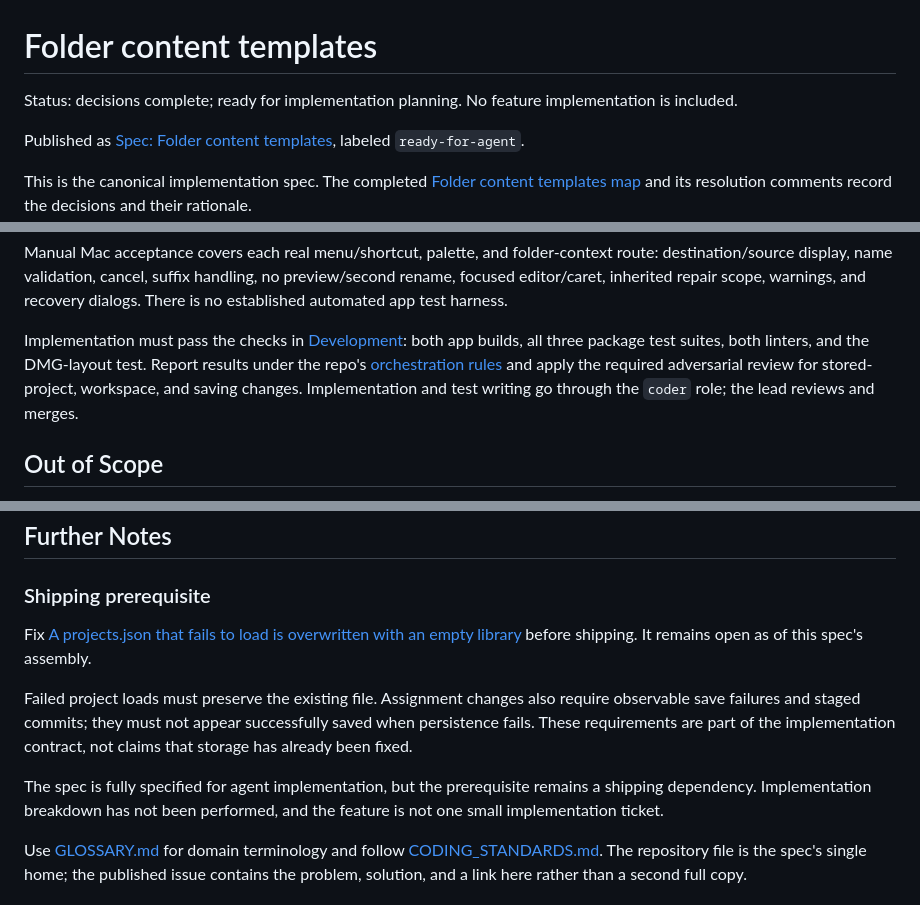
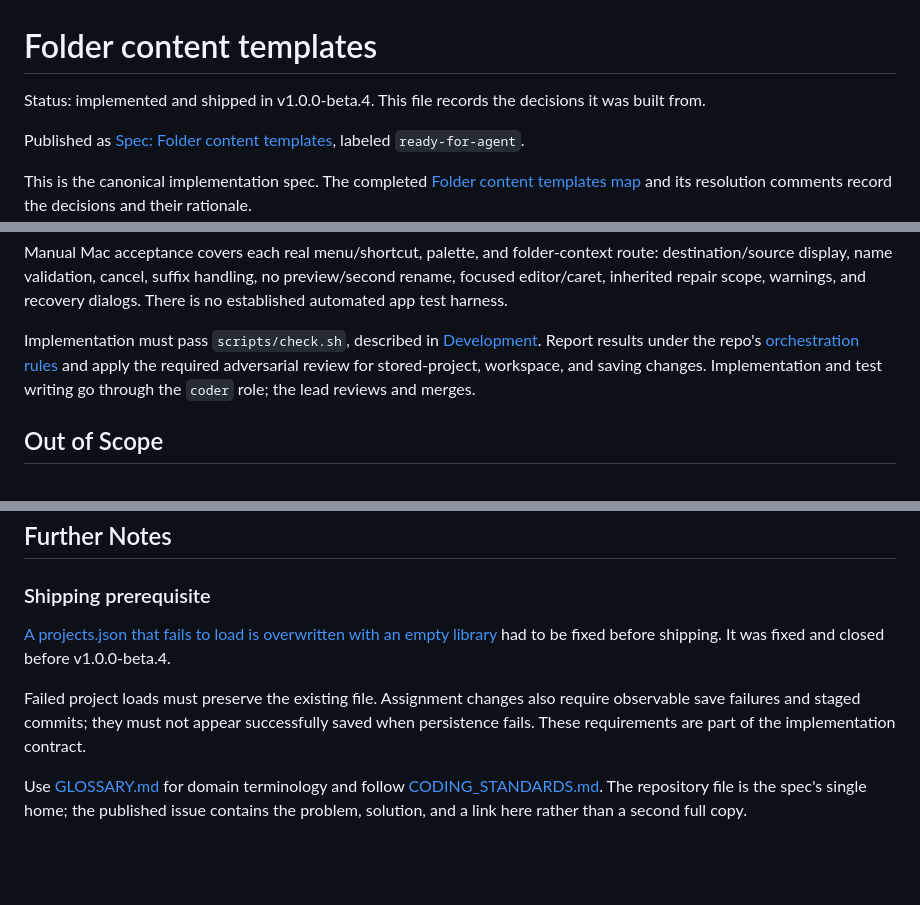
Before and after one commit to xchrisbailey/grimoire.srcery, a Markdown page: docs/specs/folder-content-templates.md, 3 parts joined by grey strips. GitHub-like rendering; blank space fills up the shorter version.

Commit message:
Mark the folder content templates spec as shipped and #68 as fixed

```diff
--- a/docs/specs/folder-content-templates.md
+++ b/docs/specs/folder-content-templates.md
@@ -1,6 +1,6 @@
 # Folder content templates
 
-Status: decisions complete; ready for implementation planning. No feature implementation is included.
+Status: implemented and shipped in v1.0.0-beta.4. This file records the decisions it was built from.
 
 Published as [Spec: Folder content templates](https://github.com/xchrisbailey/grimoire.srcery/issues/82), labeled `ready-for-agent`.
 
@@ -324,7 +324,7 @@ Focused expansion examples are appropriate; avoid trivial tests of language/libr
 
 Manual Mac acceptance covers each real menu/shortcut, palette, and folder-context route: destination/source display, name validation, cancel, suffix handling, no preview/second rename, focused editor/caret, inherited repair scope, warnings, and recovery dialogs. There is no established automated app test harness.
 
-Implementation must pass the checks in [Development](../development.md): both app builds, all three package test suites, both linters, and the DMG-layout test. Report results under the repo's [orchestration rules](../agents/orchestration.md) and apply the required adversarial review for stored-project, workspace, and saving changes. Implementation and test writing go through the `coder` role; the lead reviews and merges.
+Implementation must pass `scripts/check.sh`, described in [Development](../development.md). Report results under the repo's [orchestration rules](../agents/orchestration.md) and apply the required adversarial review for stored-project, workspace, and saving changes. Implementation and test writing go through the `coder` role; the lead reviews and merges.
 
 ## Out of Scope
 
@@ -340,11 +340,9 @@ Implementation must pass the checks in [Development](../development.md): both ap
 
 ### Shipping prerequisite
 
-Fix [A projects.json that fails to load is overwritten with an empty library](https://github.com/xchrisbailey/grimoire.srcery/issues/68) before shipping. It remains open as of this spec's assembly.
+[A projects.json that fails to load is overwritten with an empty library](https://github.com/xchrisbailey/grimoire.srcery/issues/68) had to be fixed before shipping. It was fixed and closed before v1.0.0-beta.4.
 
-Failed project loads must preserve the existing file. Assignment changes also require observable save failures and staged commits; they must not appear successfully saved when persistence fails. These requirements are part of the implementation contract, not claims that storage has already been fixed.
-
-The spec is fully specified for agent implementation, but the prerequisite remains a shipping dependency. Implementation breakdown has not been performed, and the feature is not one small implementation ticket.
+Failed project loads must preserve the existing file. Assignment changes also require observable save failures and staged commits; they must not appear successfully saved when persistence fails. These requirements are part of the implementation contract.
 
 Use [GLOSSARY.md](../../GLOSSARY.md) for domain terminology and follow [CODING_STANDARDS.md](../../CODING_STANDARDS.md). The repository file is the spec's single home; the published issue contains the problem, solution, and a link here rather than a second full copy.
 
```
Also changed, not shown: other parts of docs/specs/folder-content-templates.md (+1 -1 lines).
